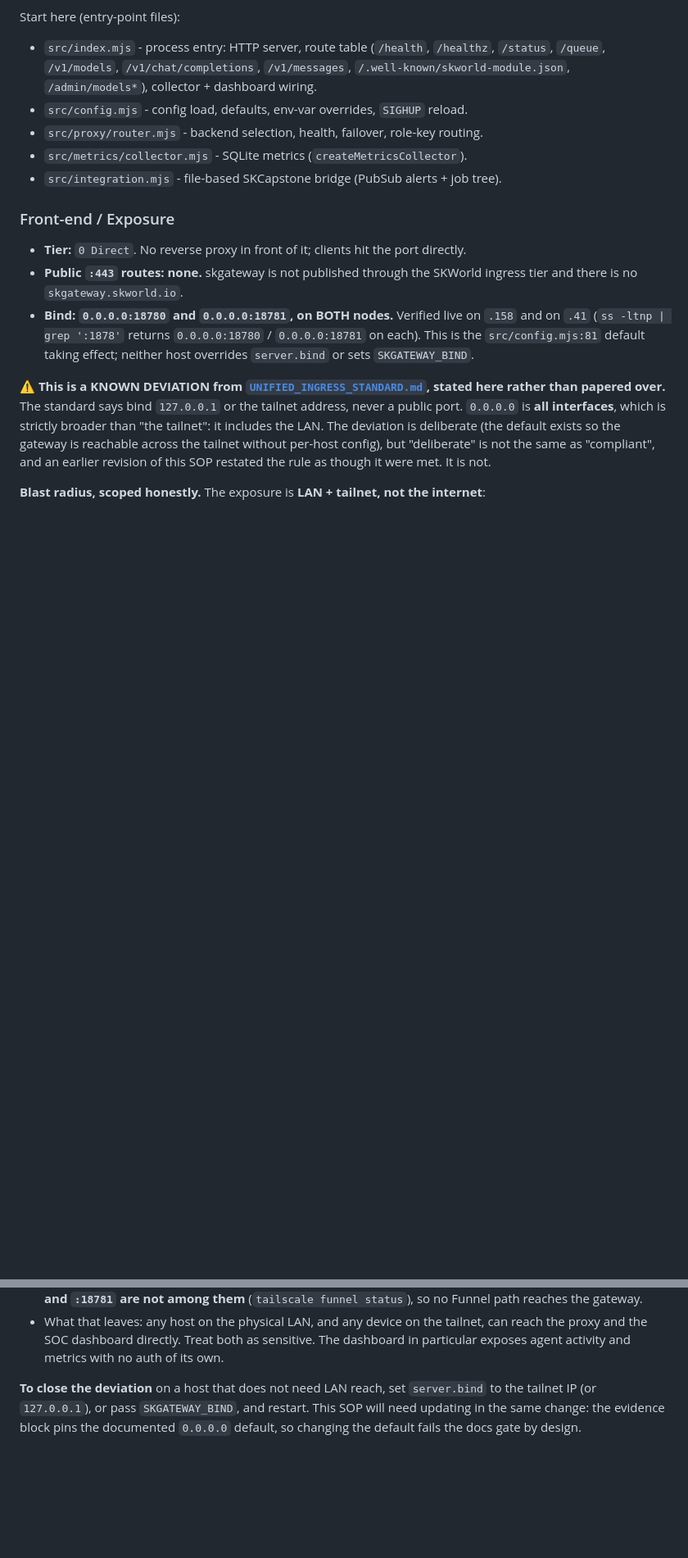
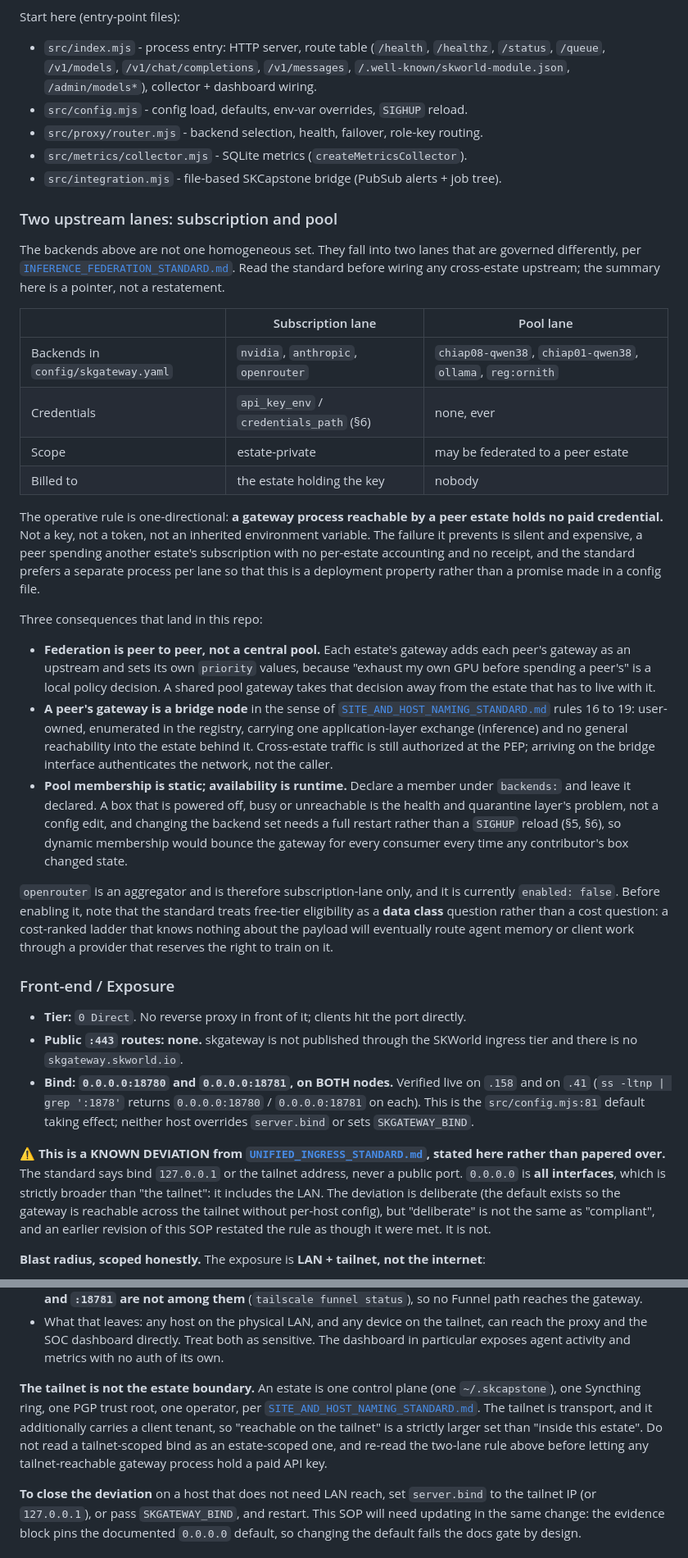
Before and after one commit to smilinTux/skgateway, a Markdown page: SOP.md, 2 parts joined by grey strips. Shown at 82% size. GitHub-like rendering; blank space fills up the shorter version.

Commit message:
docs(sop): record the subscription/pool lane split and the estate boundary
The gateway holds paid third-party keys and donated local inference in one
config, and nothing in the docs said those are governed differently. Per
INFERENCE_FEDERATION_STANDARD, a gateway process a peer estate can reach must
hold no paid credential, membership in the pool is static with availability left
to health and quarantine, and estates federate peer to peer through bridge nodes
rather than through a central pool. SOP section 2 now says so and links the
standard instead of restating it.

Also fixes a framing error the new naming standard makes explicit: the tailnet
is transport, not the estate boundary. An estate is one control plane, one
Syncthing ring, one trust root, one operator, and the tailnet additionally
carries a client tenant, so 'reachable on the tailnet' is strictly larger than
'inside this estate'. The tailnet-ingress deploy README said 'estate-wide' with
the older meaning.

No hostname was renamed. chiap08-qwen38 is a literal config key,
pooling.capacity_domains.chiap08-qwen38 is a literal config path, and every
chiap* reference in deploy/ states a fact about a real machine. Legacy site
prefixes remain valid as registry aliases, so a host that is never renamed is
not out of compliance.

```diff
--- a/SOP.md
+++ b/SOP.md
@@ -143,6 +143,53 @@ Start here (entry-point files):
 - `src/metrics/collector.mjs` - SQLite metrics (`createMetricsCollector`).
 - `src/integration.mjs` - file-based SKCapstone bridge (PubSub alerts + job tree).
 
+### Two upstream lanes: subscription and pool
+
+The backends above are not one homogeneous set. They fall into two lanes that are
+governed differently, per
+[`INFERENCE_FEDERATION_STANDARD.md`](https://github.com/smilinTux/sk-standards/blob/main/standards/INFERENCE_FEDERATION_STANDARD.md).
+Read the standard before wiring any cross-estate upstream; the summary here is a
+pointer, not a restatement.
+
+| | Subscription lane | Pool lane |
+|---|---|---|
+| Backends in `config/skgateway.yaml` | `nvidia`, `anthropic`, `openrouter` | `chiap08-qwen38`, `chiap01-qwen38`, `ollama`, `reg:ornith` |
+| Credentials | `api_key_env` / `credentials_path` (§6) | none, ever |
+| Scope | estate-private | may be federated to a peer estate |
+| Billed to | the estate holding the key | nobody |
+
+The operative rule is one-directional: **a gateway process reachable by a peer estate
+holds no paid credential.** Not a key, not a token, not an inherited environment
+variable. The failure it prevents is silent and expensive, a peer spending another
+estate's subscription with no per-estate accounting and no receipt, and the standard
+prefers a separate process per lane so that this is a deployment property rather than
+a promise made in a config file.
+
+Three consequences that land in this repo:
+
+- **Federation is peer to peer, not a central pool.** Each estate's gateway adds each
+  peer's gateway as an upstream and sets its own `priority` values, because "exhaust
+  my own GPU before spending a peer's" is a local policy decision. A shared pool
+  gateway takes that decision away from the estate that has to live with it.
+- **A peer's gateway is a bridge node** in the sense of
+  [`SITE_AND_HOST_NAMING_STANDARD.md`](https://github.com/smilinTux/sk-standards/blob/main/standards/SITE_AND_HOST_NAMING_STANDARD.md)
+  rules 16 to 19: user-owned, enumerated in the registry, carrying one
+  application-layer exchange (inference) and no general reachability into the estate
+  behind it. Cross-estate traffic is still authorized at the PEP; arriving on the
+  bridge interface authenticates the network, not the caller.
+- **Pool membership is static; availability is runtime.** Declare a member under
+  `backends:` and leave it declared. A box that is powered off, busy or unreachable is
+  the health and quarantine layer's problem, not a config edit, and changing the
+  backend set needs a full restart rather than a `SIGHUP` reload (§5, §6), so dynamic
+  membership would bounce the gateway for every consumer every time any contributor's
+  box changed state.
+
+`openrouter` is an aggregator and is therefore subscription-lane only, and it is
+currently `enabled: false`. Before enabling it, note that the standard treats
+free-tier eligibility as a **data class** question rather than a cost question: a
+cost-ranked ladder that knows nothing about the payload will eventually route agent
+memory or client work through a provider that reserves the right to train on it.
+
 ### Front-end / Exposure
 
 - **Tier:** `0 Direct`. No reverse proxy in front of it; clients hit the port directly.
@@ -172,6 +219,14 @@ though it were met. It is not.
 - What that leaves: any host on the physical LAN, and any device on the tailnet, can
   reach the proxy and the SOC dashboard directly. Treat both as sensitive. The dashboard
   in particular exposes agent activity and metrics with no auth of its own.
+
+**The tailnet is not the estate boundary.** An estate is one control plane (one
+`~/.skcapstone`), one Syncthing ring, one PGP trust root, one operator, per
+[`SITE_AND_HOST_NAMING_STANDARD.md`](https://github.com/smilinTux/sk-standards/blob/main/standards/SITE_AND_HOST_NAMING_STANDARD.md).
+The tailnet is transport, and it additionally carries a client tenant, so "reachable on
+the tailnet" is a strictly larger set than "inside this estate". Do not read a
+tailnet-scoped bind as an estate-scoped one, and re-read the two-lane rule above before
+letting any tailnet-reachable gateway process hold a paid API key.
 
 **To close the deviation** on a host that does not need LAN reach, set `server.bind` to
 the tailnet IP (or `127.0.0.1`), or pass `SKGATEWAY_BIND`, and restart. This SOP will
```
Also changed, not shown: other parts of SOP.md (+4 -0 lines), CHANGELOG.md (+10 -0 lines), deploy/chiap01/README-tailnet-ingress.md (+4 -0 lines).
